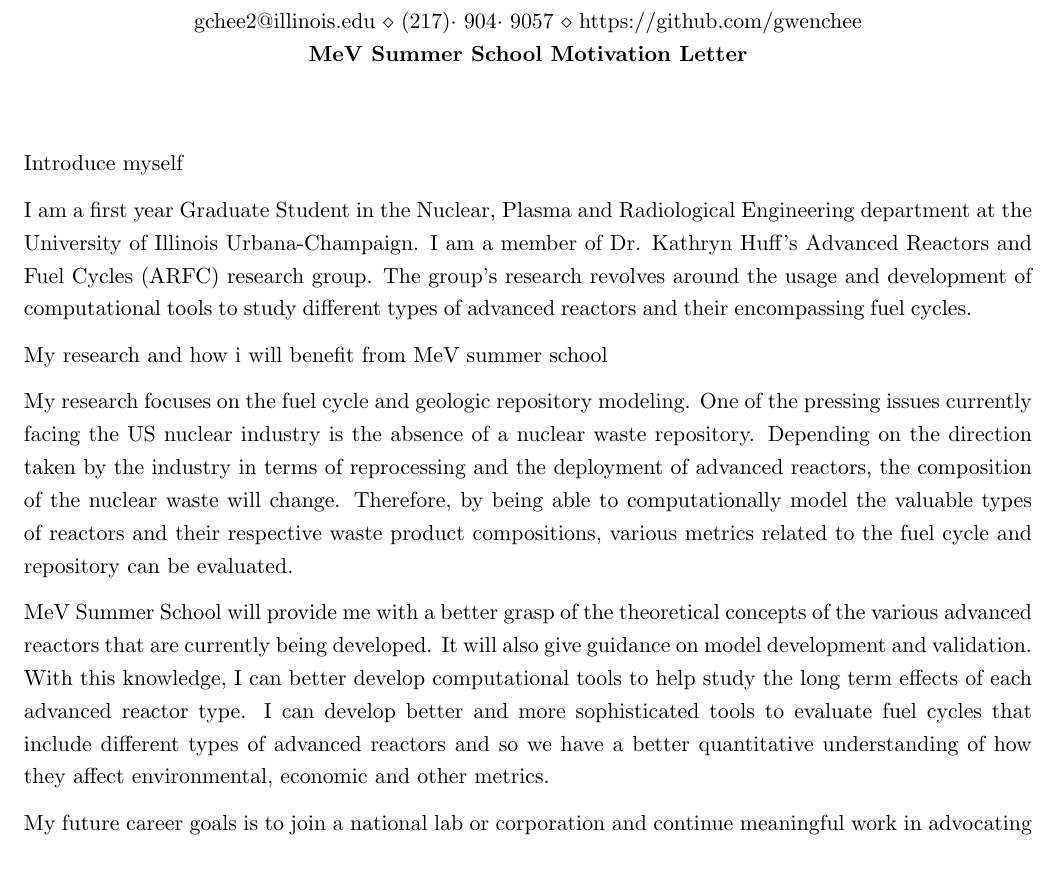
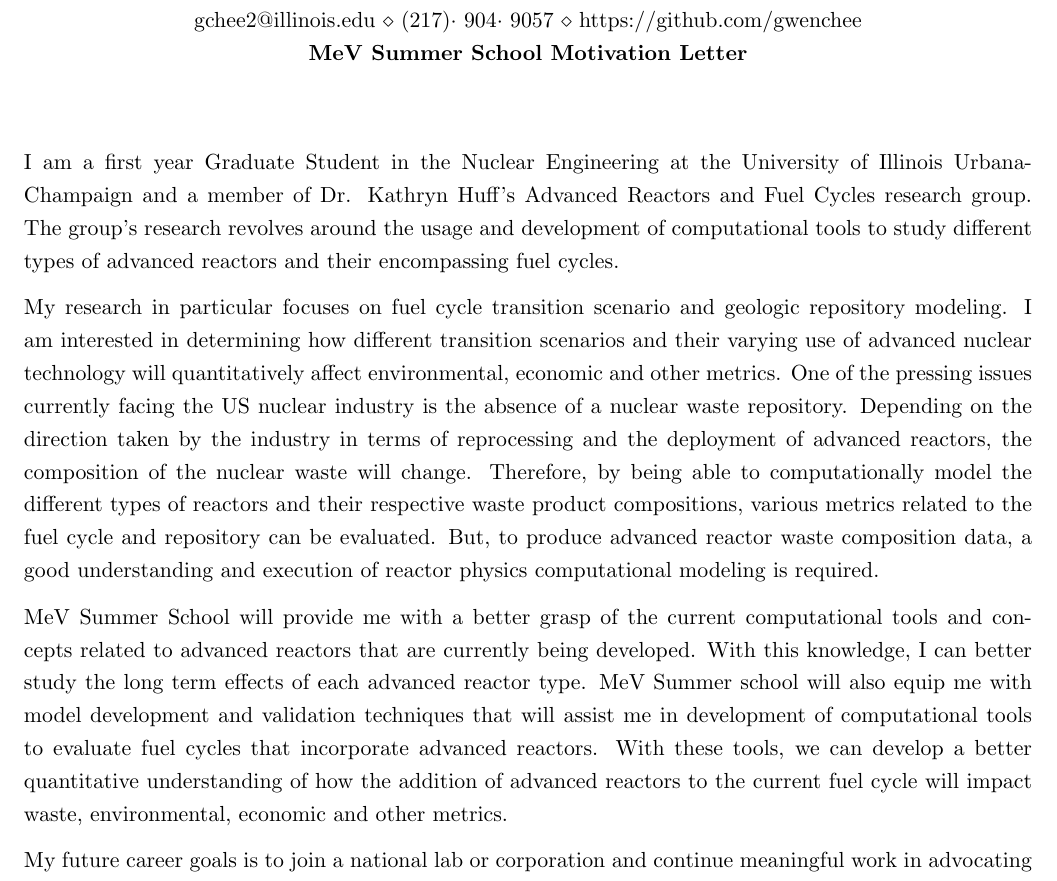
Before and after one commit to gwenchee/CV, a LaTeX CV (mev-summersch/statementmotivation-mev.tex): part of the page, cut so that both start at the same text. The pictures show the PDF file mev-summersch/statementmotivation-mev.pdf that the author committed with the source.

Commit message:
asking mum for review

```diff
--- a/mev-summersch/statementmotivation-mev.tex
+++ b/mev-summersch/statementmotivation-mev.tex
@@ -39,15 +39,14 @@
 %----------------------------------------------------------------------------------------
 \vspace{1cm}
 \onehalfspacing
-Introduce myself
 
-I am a first year Graduate Student in the Nuclear, Plasma and Radiological Engineering department at the University of Illinois Urbana-Champaign. I am a member of Dr. Kathryn Huff's Advanced Reactors and Fuel Cycles (ARFC) research group. The group's research revolves around the usage and development of computational tools to study different types of advanced reactors and their encompassing fuel cycles.
+%Introduce myself
+I am a first year Graduate Student in the Nuclear Engineering at the University of Illinois Urbana-Champaign and a member of Dr. Kathryn Huff's Advanced Reactors and Fuel Cycles research group. The group's research revolves around the usage and development of computational tools to study different types of advanced reactors and their encompassing fuel cycles.
 
-My research and how i will benefit from MeV summer school
+%My research and how i will benefit from MeV summer school
+My research in particular focuses on fuel cycle transition scenario and geologic repository modeling. I am interested in determining how different transition scenarios and their varying use of advanced nuclear technology will quantitatively affect environmental, economic and other metrics.  One of the pressing issues currently facing the US nuclear industry is the absence of a nuclear waste repository. Depending on the direction taken by the industry in terms of reprocessing and the deployment of advanced reactors, the composition of the nuclear waste will change. Therefore, by being able to computationally model the different types of reactors and their respective waste product compositions, various metrics related to the fuel cycle and repository can be evaluated. But, to produce advanced reactor waste composition data, a good understanding and execution of reactor physics computational modeling is required.
 
-My research focuses on the fuel cycle and geologic repository modeling. One of the pressing issues currently facing the US nuclear industry is the absence of a nuclear waste repository. Depending on the direction taken by the industry in terms of reprocessing and the deployment of advanced reactors, the composition of the nuclear waste will change. Therefore, by being able to computationally model the valuable types of reactors and their respective waste product compositions, various metrics related to the fuel cycle and repository can be evaluated.
-
-MeV Summer School will provide me with a better grasp of the theoretical concepts of the various advanced reactors that are currently being developed. It will also give guidance on model development and validation. With this knowledge, I can better develop computational tools to help study the long term effects of each advanced reactor type. I can develop better and more sophisticated tools to evaluate fuel cycles that include different types of advanced reactors and so we have a better quantitative understanding of how they affect environmental, economic and other metrics.
+MeV Summer School will provide me with a better grasp of the current computational tools and concepts related to advanced reactors that are currently being developed. With this knowledge, I can better study the long term effects of each advanced reactor type. MeV Summer school will also equip me with model development and validation techniques that will assist me in development of computational tools to evaluate fuel cycles that incorporate advanced reactors. With these tools, we can develop a better quantitative understanding of how the addition of advanced reactors to the current fuel cycle will impact waste, environmental, economic and other metrics.
 
 My future career goals is to join a national lab or corporation and continue meaningful work in advocating for nuclear energy and improving the current fuel cycle. Be it, developing 4th generation nuclear reactors that produce less radioactive waste or researching the methods to improve the current nuclear fuel cycle and waste management techniques. Therefore, MeV summer school will better inform and prepare me to meet these career goals.
 
```
Also changed, not shown: mev-summersch/statementmotivation-mev.pdf, mev-summersch/statementmotivation-mev.tex (2 more changed lines), 2 other files.
